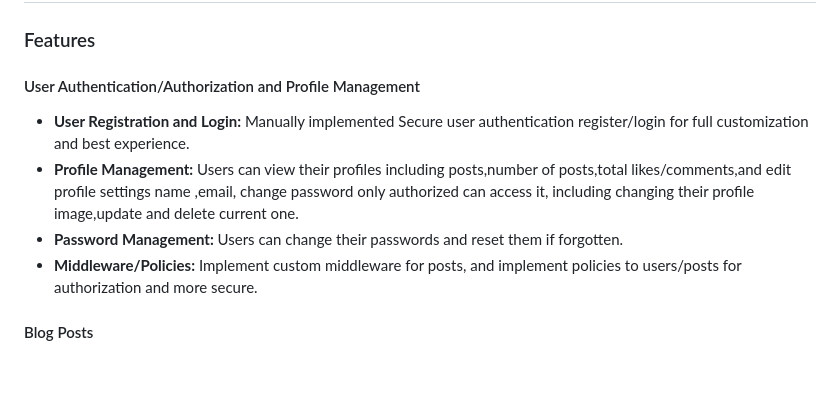
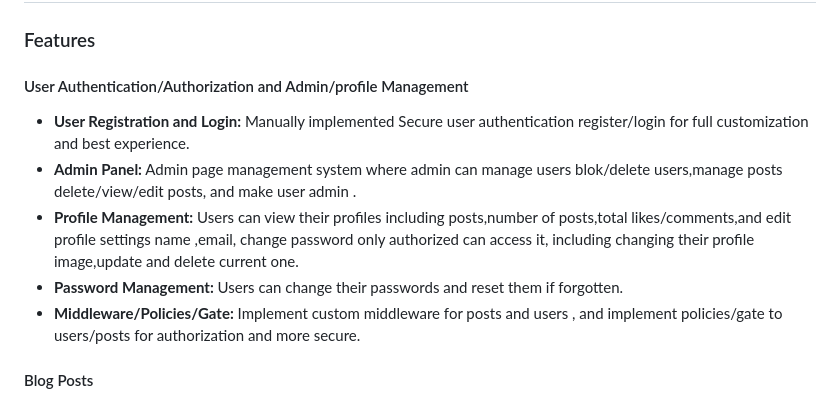
Before and after one commit to ibrahimjml/Laravel-tailwind-blog, a Markdown page: README.md, the part around the change. Rendered like a GitHub page; blank space fills up the shorter version.

```diff
--- a/README.md
+++ b/README.md
@@ -12,11 +12,12 @@
 
 ### Features
 
-#### User Authentication/Authorization and Profile Management
+#### User Authentication/Authorization and Admin/profile Management
 - **User Registration and Login:** Manually implemented Secure user authentication register/login for full customization and best experience.
+- **Admin Panel:** Admin page management system where admin can manage users blok/delete users,manage posts delete/view/edit posts, and make user admin .
 - **Profile Management:** Users can view their profiles including posts,number of posts,total likes/comments,and edit profile settings name ,email, change password only authorized can access it, including changing their profile image,update and delete current one.
 - **Password Management:** Users can change their passwords and reset them if forgotten.
-- **Middleware/Policies:** Implement custom middleware for posts, and implement policies to users/posts for authorization and more secure.
+- **Middleware/Policies/Gate:** Implement custom middleware for posts and users , and implement policies/gate to users/posts for authorization and more secure.
 
 #### Blog Posts
 - **Create, Read, Update, and Delete (CRUD) Operations:** Users can create new blog post, edit existing one, and delete post they have authored.
```
